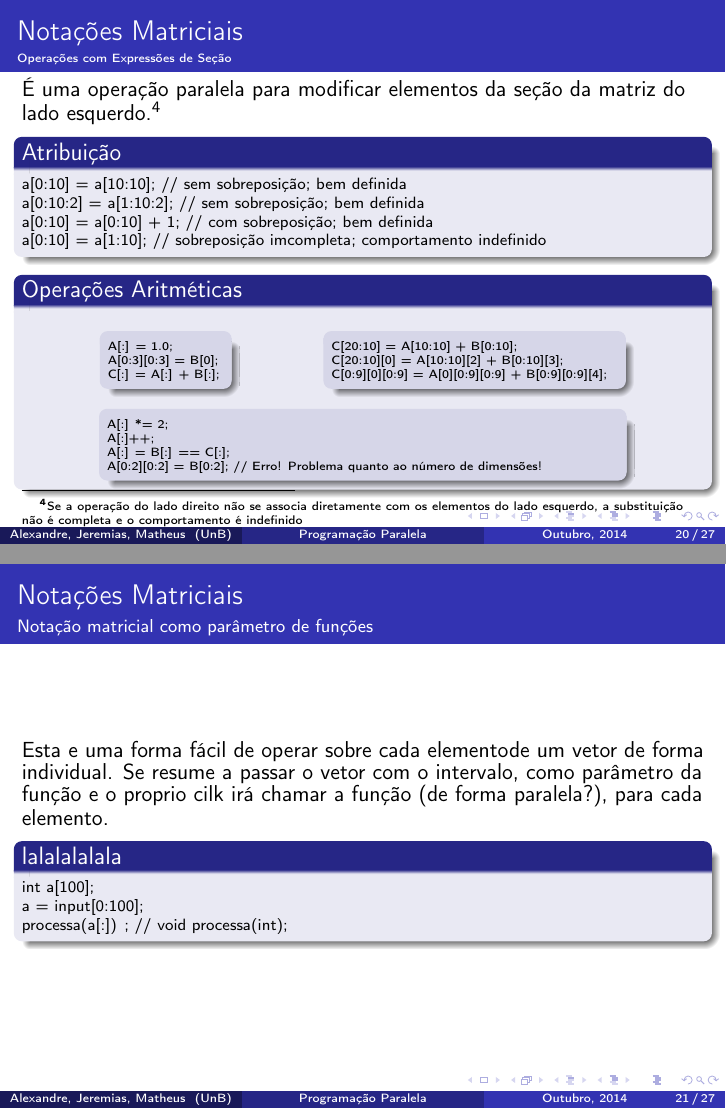
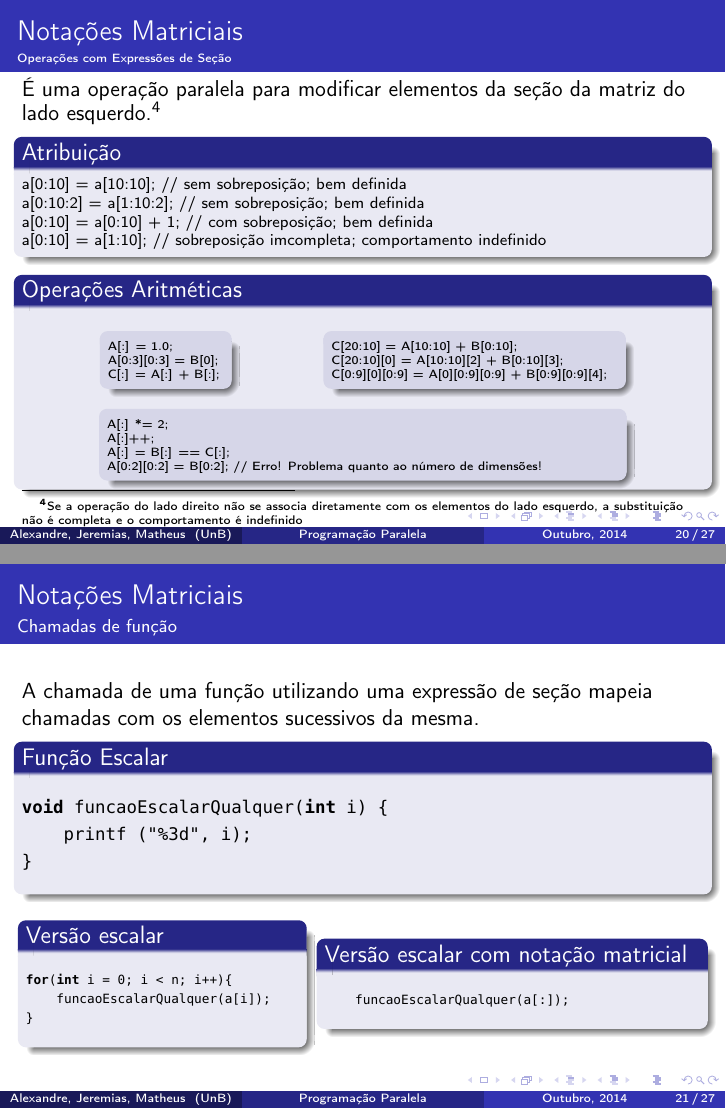
Before and after one commit to alexandrelucchesi/parallel-programming-cilk-plus, LaTeX slides (slides.tex): pages 30 and 31 of 37 before the commit and pages 30 and 33 of 39 after it, joined at a grey line. Compiled offline with pdfLaTeX.

Commit message:
Funtion call

```diff
--- a/slides.tex
+++ b/slides.tex
@@ -491,16 +491,38 @@ printf("Soma: %d\n",sum.get_value());
 \end{frame}
 }
 \begin{frame}[fragile]{Notações Matriciais}
-\framesubtitle{Notação matricial como parâmetro de funções}
-   Esta e uma forma fácil de operar sobre cada elementode um vetor de forma
-   individual. Se resume a passar o vetor com o intervalo, como parâmetro da função
-   e o proprio cilk irá chamar a função (de forma paralela?), para cada elemento.
+\framesubtitle{Chamadas de função}
+   A chamada de uma função utilizando uma expressão de seção mapeia chamadas com os elementos sucessivos da mesma.
+
+\begin{block}{Função Escalar}
+\begin{lstlisting}
+void funcaoEscalarQualquer(int i) {
+    printf ("%3d", i);
+}
+\end{lstlisting}
+\end{block}
+\pause
 \begin{scriptsize}
-\begin{block}{lalalalalala}
-    int a[100];        \\
-    a = input[0:100];\\
-   processa(a[:]) ;  // void processa(int);\\
+\begin{columns}
+\begin{column}{0.4\textwidth}
+\begin{block}{Versão escalar}
+\begin{lstlisting}
+for(int i = 0; i < n; i++){
+    funcaoEscalarQualquer(a[i]);
+}
+\end{lstlisting}
 \end{block}
+\pause
+\end{column}
+\begin{column}{0.55\textwidth}
+\begin{block}{Versão escalar com notação matricial}
+\begin{lstlisting}
+    funcaoEscalarQualquer(a[:]);
+\end{lstlisting}
+\end{block}
+\end{column}
+
+\end{columns}
 \end{scriptsize}
 \end{frame}
 
```
